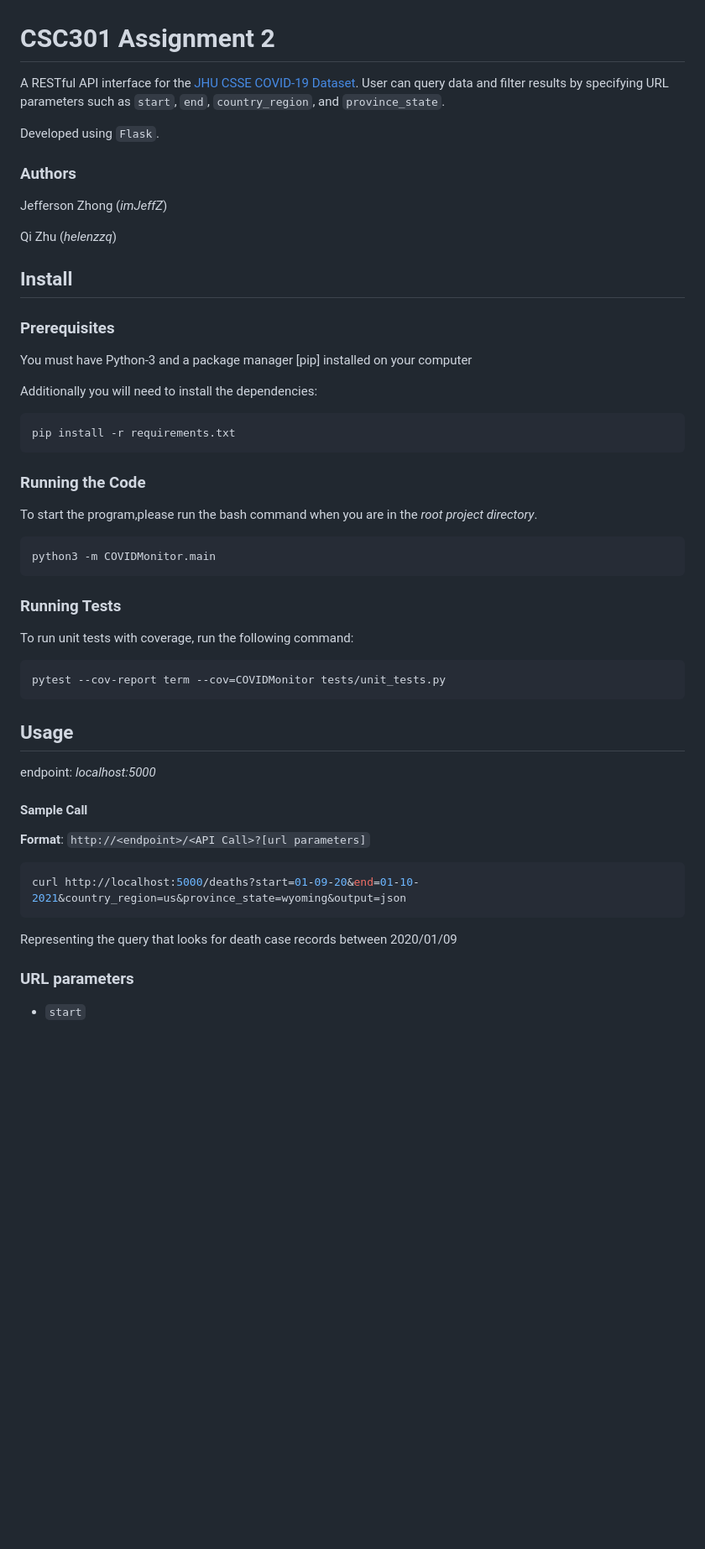
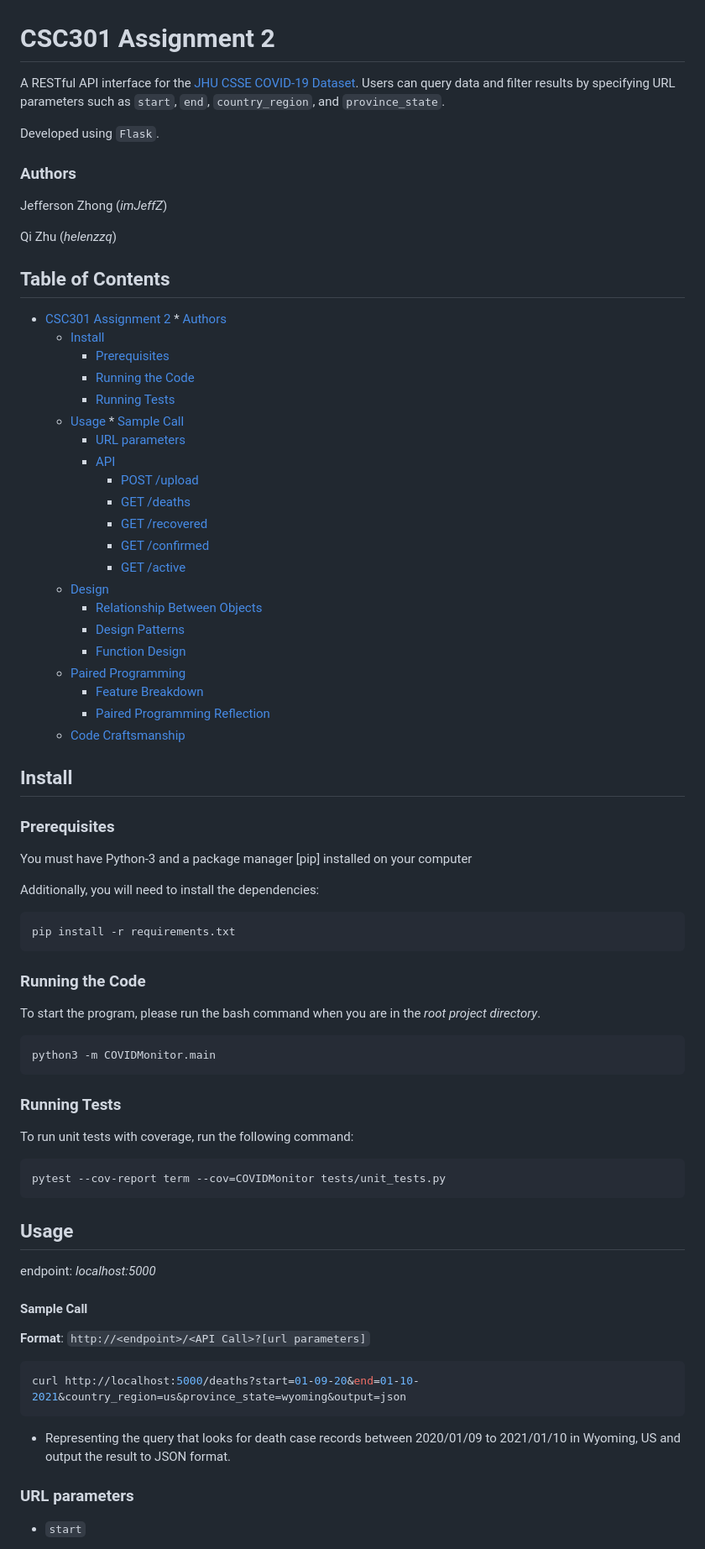
Before and after one commit to helenzzq/COVID_Data_Converter, a Markdown page: README.md, the part around the change printed below. Shown: that part at 84% size. Rendered like a GitHub page; blank space fills up the shorter version.

````diff
--- a/README.md
+++ b/README.md
@@ -1,6 +1,6 @@
 # CSC301 Assignment 2
 
-A RESTful API interface for the [JHU CSSE COVID-19 Dataset](https://github.com/CSSEGISandData/COVID-19/tree/master/csse_covid_19_data). User can query data and filter results by specifying URL parameters such as `start`, `end`, `country_region`, and `province_state`.
+A RESTful API interface for the [JHU CSSE COVID-19 Dataset](https://github.com/CSSEGISandData/COVID-19/tree/master/csse_covid_19_data). Users can query data and filter results by specifying URL parameters such as `start`, `end`, `country_region`, and `province_state`.
 
 Developed using `Flask`.
 
@@ -10,20 +10,49 @@ Jefferson Zhong (*imJeffZ*)
 
 Qi Zhu (*helenzzq*)
 
+
+
+## Table of Contents
+   * [CSC301 Assignment 2](#csc301-assignment-2)
+         * [Authors](#authors)
+      * [Install](#install)
+         * [Prerequisites](#prerequisites)
+         * [Running the Code](#running-the-code)
+         * [Running Tests](#running-tests)
+      * [Usage](#usage)
+            * [Sample Call](#sample-call)
+         * [URL parameters](#url-parameters)
+         * [API](#api)
+            * [POST /upload](#post-upload)
+            * [GET /deaths](#get-deaths)
+            * [GET /recovered](#get-recovered)
+            * [GET /confirmed](#get-confirmed)
+            * [GET /active](#get-active)
+      * [Design](#design)
+         * [Relationship Between Objects](#relationship-between-objects)
+         * [Design Patterns](#design-patterns)
+         * [Function Design](#function-design)
+      * [Paired Programming](#paired-programming)
+         * [Feature Breakdown](#feature-breakdown)
+         * [Paired Programming  Reflection](#paired-programming--reflection)
+      * [Code Craftsmanship](#code-craftsmanship)
+
+
+
 ## Install
 
 ### Prerequisites
 
 You must have Python-3 and a package manager [pip] installed on your computer
 
-Additionally you will need to install the dependencies:
+Additionally, you will need to install the dependencies:
 
 ```bash
 pip install -r requirements.txt
 ```
 ### Running the Code
 
-To start the program,please run the bash command when you are in the *root project directory*.
+To start the program, please run the bash command when you are in the *root project directory*.
 
 ```bash
 python3 -m COVIDMonitor.main
@@ -36,6 +65,8 @@ To run unit tests with coverage, run the following command:
 pytest --cov-report term --cov=COVIDMonitor tests/unit_tests.py
 ```
 
+
+
 ## Usage
 
 endpoint: *localhost:5000*
@@ -46,7 +77,7 @@ endpoint: *localhost:5000*
 ```bash
 curl http://localhost:5000/deaths?start=01-09-20&end=01-10-2021&country_region=us&province_state=wyoming&output=json
 ```
-Representing the query that looks for death case records between 2020/01/09
+- Representing the query that looks for death case records between 2020/01/09 to 2021/01/10 in Wyoming, US and output the result to JSON format.
 
 ### URL parameters
 
````
Also changed, not shown: other parts of README.md (+55 -15 lines), images/architecture.png (added), 1 other file.
